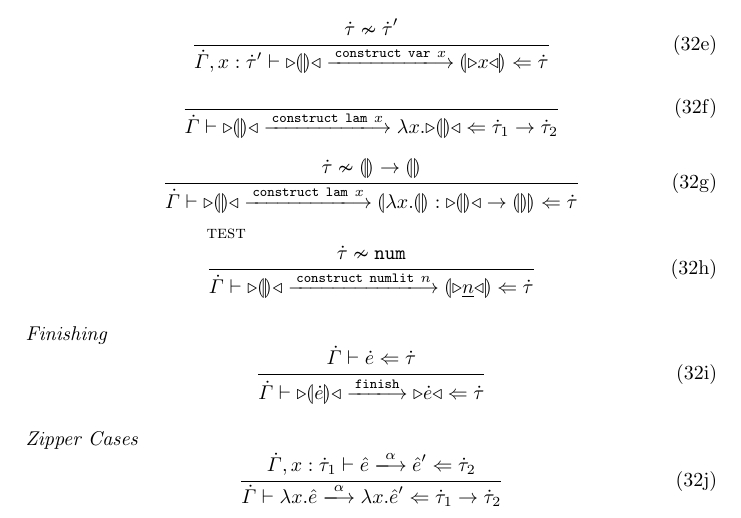
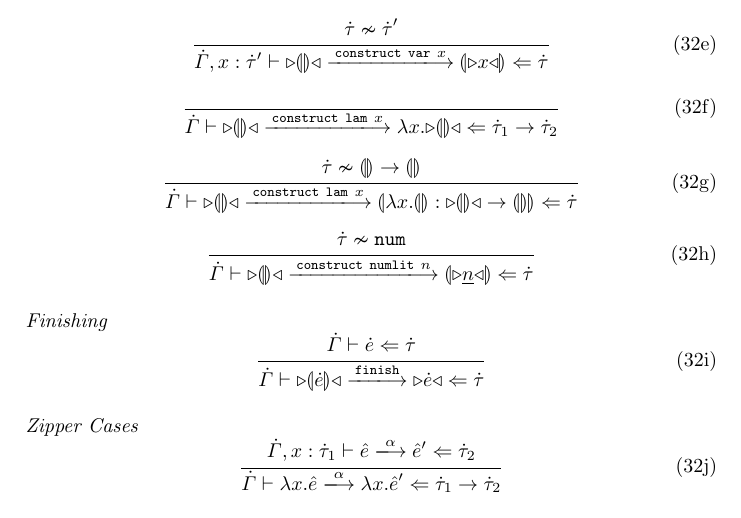
Before and after one commit to hazelgrove/editor-tfp16, a LaTeX thesis (editor-tfp16.tex): part of page 27 of 27, cut so that both start at the same text. Compiled offline with pdfLaTeX.

Commit message:
naming the rules gets cluttered really fast; figure this out in the future

```diff
--- a/editor-tfp16.tex
+++ b/editor-tfp16.tex
@@ -2447,7 +2447,7 @@ The synthetic and analytic expression action performance judgements are defined
   }
 \end{equation}
 \begin{equation}
-  \inferrule[test]{
+  \inferrule{
     \tincompat{\htau}{\tnum}
   }{
     \performAna
```
